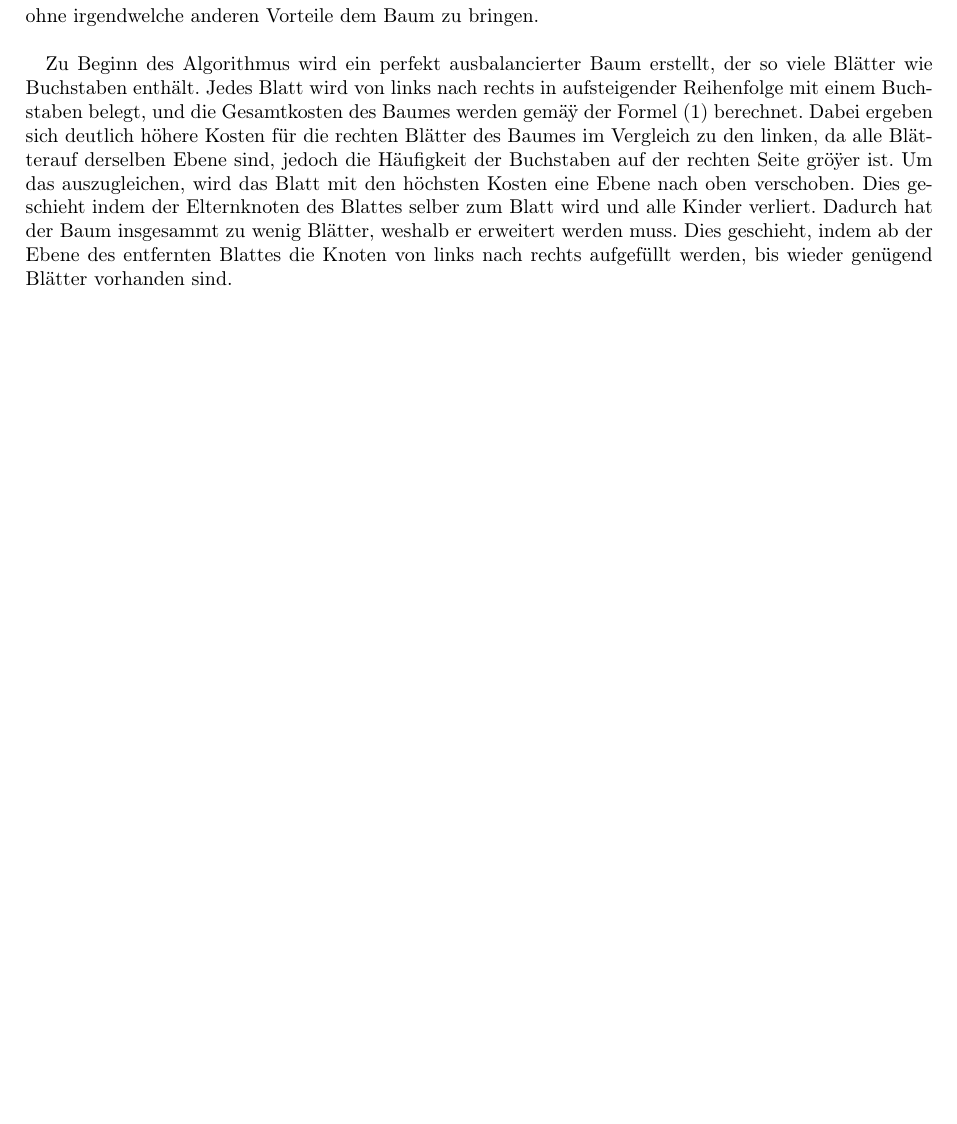
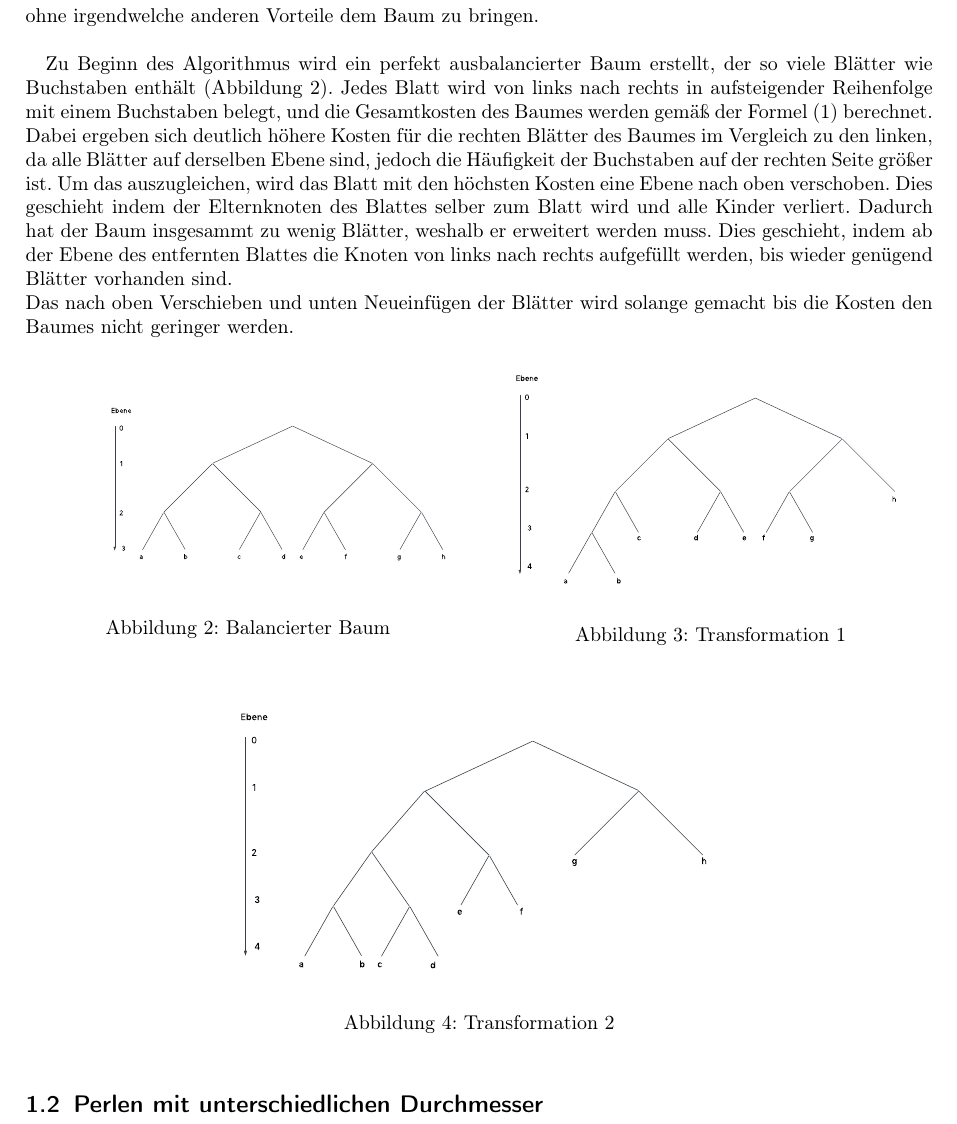
Before and after one commit to MrQui3/BWINF-2Runde, a LaTeX document (Aufgabe1.tex): part of page 3 of 4, cut so that both start at the same text, the shorter picture padded with empty space. Compiled offline with pdfLaTeX.

Commit message:
diagramme einfügen

```diff
--- a/Aufgabe1.tex
+++ b/Aufgabe1.tex
@@ -108,16 +108,40 @@ Daher ergibt sich $p_1 \geq p_2 \geq p_3 ... \geq p_i$ und $n_1 \leq n_2 \leq n_
 Zu finden ist also ein Baum, der basierden auf den Häufigkeiten der Buchstaben, seine Blätter so auf seine Ebene so verteilt, dass die Rechnung (1) möglichst gering ist.
 Jeder interne Knoten muss dabei mindestens zwei Kinder haben, da ein interner Knoten mit nur einem Kind die Äste des Baums verlängern ohne irgendwelche anderen Vorteile dem Baum zu bringen.\\
 
-Zu Beginn des Algorithmus wird ein perfekt ausbalancierter Baum erstellt, der so viele Blätter wie Buchstaben enthält.
-Jedes Blatt wird von links nach rechts in aufsteigender Reihenfolge mit einem Buchstaben belegt, und die Gesamtkosten des Baumes werden gemäÿ der Formel (1) berechnet.
-Dabei ergeben sich deutlich höhere Kosten für die rechten Blätter des Baumes im Vergleich zu den linken, da alle Blätterauf derselben Ebene sind, jedoch die Häufigkeit der Buchstaben auf der rechten Seite gröÿer ist.
+Zu Beginn des Algorithmus wird ein perfekt ausbalancierter Baum erstellt, der so viele Blätter wie Buchstaben enthält (Abbildung \ref{fig:balancierter_Baum}).
+Jedes Blatt wird von links nach rechts in aufsteigender Reihenfolge mit einem Buchstaben belegt, und die Gesamtkosten des Baumes werden gemäß der Formel (1) berechnet.
+Dabei ergeben sich deutlich höhere Kosten für die rechten Blätter des Baumes im Vergleich zu den linken, da alle Blätter auf derselben Ebene sind, jedoch die Häufigkeit der Buchstaben auf der rechten Seite größer ist.
 Um das auszugleichen, wird das Blatt mit den höchsten Kosten eine Ebene nach oben verschoben.
 Dies geschieht indem der Elternknoten des Blattes selber zum Blatt wird und alle Kinder verliert.
 Dadurch hat der Baum insgesammt zu wenig Blätter, weshalb er erweitert werden muss.
-Dies geschieht, indem ab der Ebene des entfernten Blattes die Knoten von links nach rechts aufgefüllt werden, bis wieder genügend Blätter vorhanden sind.
+Dies geschieht, indem ab der Ebene des entfernten Blattes die Knoten von links nach rechts aufgefüllt werden, bis wieder genügend Blätter vorhanden sind.\\
+Das nach oben Verschieben und unten Neueinfügen der Blätter wird solange gemacht bis die Kosten den Baumes nicht geringer werden.
 
+\begin{figure}[h]
+  \centering
+  \begin{minipage}{0.49\textwidth}
+    \centering
+    \includegraphics[width=\textwidth]{Schmucknachrichten/pdf_src/trans_1.pdf}
+    \caption{Balancierter Baum}
+    \label{fig:balancierter_Baum}
+  \end{minipage}
+  \hfill
+  \begin{minipage}{0.49\textwidth}
+    \centering
+    \includegraphics[width=\textwidth]{Schmucknachrichten/pdf_src/trans_2.pdf}
+    \caption{Transformation 1}
+    \label{fig:trans_1}
+  \end{minipage}
+\end{figure}
 
+\begin{figure}[h]
+  \centering
+  \includegraphics[width=0.6\textwidth]{Schmucknachrichten/pdf_src/trans_3.pdf}
+  \caption{Transformation 2}
+  \label{fig:trans_2}
+\end{figure}
 
+\subsection{Perlen mit unterschiedlichen Durchmesser}
 
 \clearpage
 \section{Umsetzung}
```
Also changed, not shown: Aufgabe1.pdf, Schmucknachrichten/pdf_src/trans_1.pdf (added), Schmucknachrichten/pdf_src/trans_2.pdf (added), Schmucknachrichten/pdf_src/trans_3.pdf (added), 2 other files.
